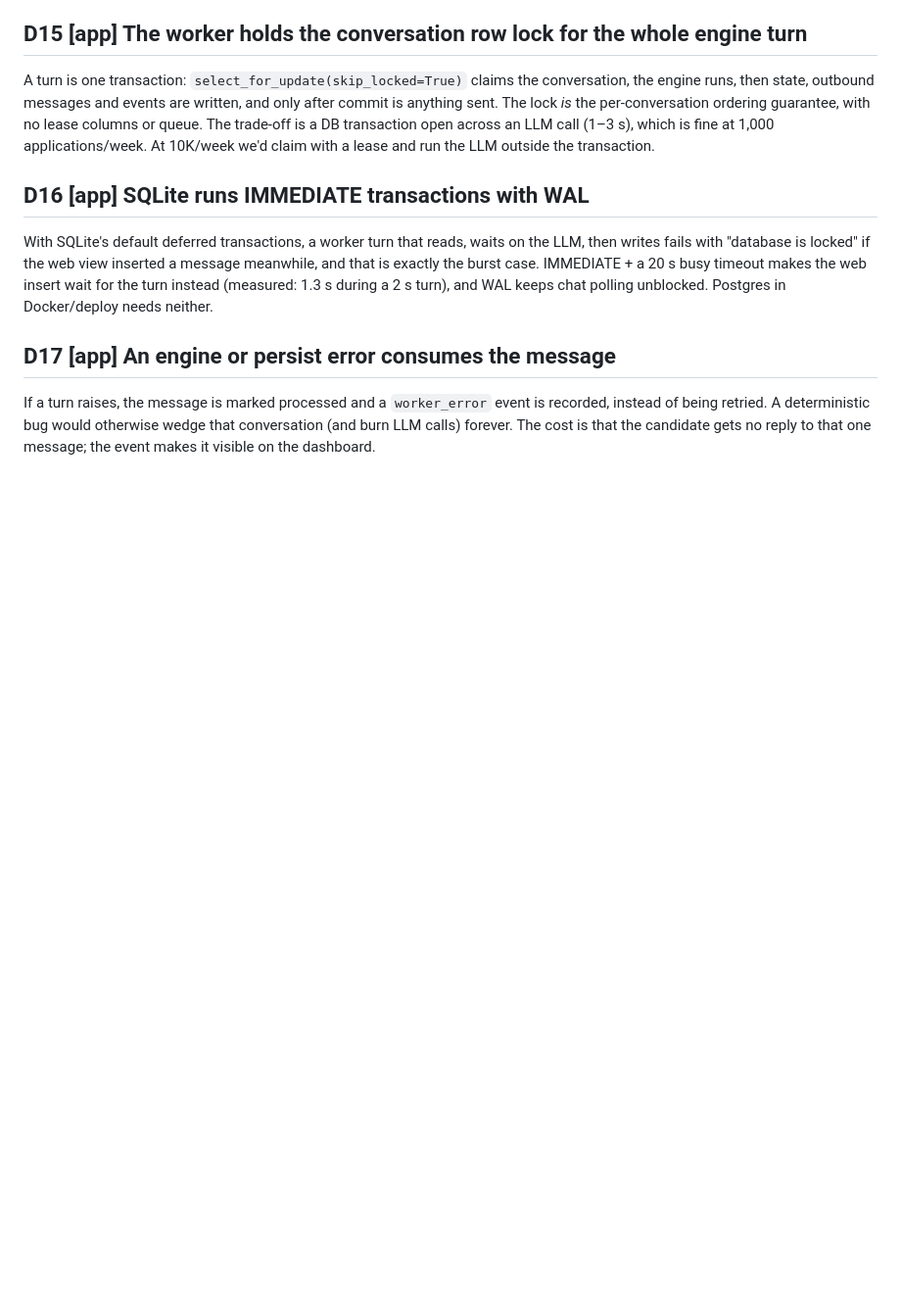
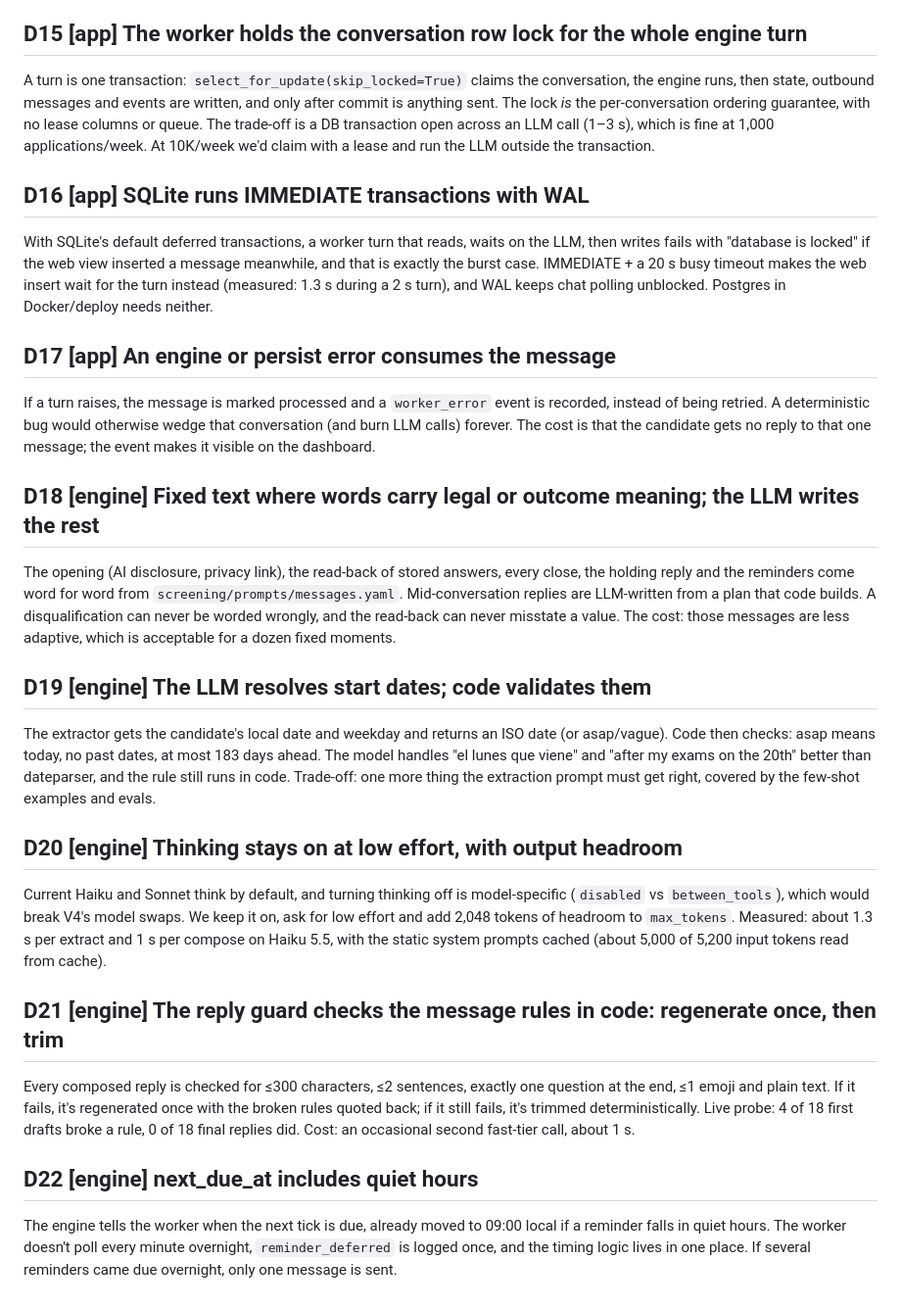
Before and after one commit to vladis-exe/FDE-challenge, a Markdown page: docs/coordination/DECISIONS.md, the part around the change. Shown at 98% size. Rendered like a GitHub page; blank space fills up the shorter version.

Commit message:
[E6b] status: all engine tasks done; engine decisions D18-D22
Co-Authored-By: Claude Opus 5.5 <noreply@anthropic.com>

```diff
--- a/docs/coordination/DECISIONS.md
+++ b/docs/coordination/DECISIONS.md
@@ -52,3 +52,18 @@ With SQLite's default deferred transactions, a worker turn that reads, waits on
 
 ## D17 [app] An engine or persist error consumes the message
 If a turn raises, the message is marked processed and a `worker_error` event is recorded, instead of being retried. A deterministic bug would otherwise wedge that conversation (and burn LLM calls) forever. The cost is that the candidate gets no reply to that one message; the event makes it visible on the dashboard.
+
+## D18 [engine] Fixed text where words carry legal or outcome meaning; the LLM writes the rest
+The opening (AI disclosure, privacy link), the read-back of stored answers, every close, the holding reply and the reminders come word for word from `screening/prompts/messages.yaml`. Mid-conversation replies are LLM-written from a plan that code builds. A disqualification can never be worded wrongly, and the read-back can never misstate a value. The cost: those messages are less adaptive, which is acceptable for a dozen fixed moments.
+
+## D19 [engine] The LLM resolves start dates; code validates them
+The extractor gets the candidate's local date and weekday and returns an ISO date (or asap/vague). Code then checks: asap means today, no past dates, at most 183 days ahead. The model handles "el lunes que viene" and "after my exams on the 20th" better than dateparser, and the rule still runs in code. Trade-off: one more thing the extraction prompt must get right, covered by the few-shot examples and evals.
+
+## D20 [engine] Thinking stays on at low effort, with output headroom
+Current Haiku and Sonnet think by default, and turning thinking off is model-specific (`disabled` vs `between_tools`), which would break V4's model swaps. We keep it on, ask for low effort and add 2,048 tokens of headroom to `max_tokens`. Measured: about 1.3 s per extract and 1 s per compose on Haiku 5.5, with the static system prompts cached (about 5,000 of 5,200 input tokens read from cache).
+
+## D21 [engine] The reply guard checks the message rules in code: regenerate once, then trim
+Every composed reply is checked for ≤300 characters, ≤2 sentences, exactly one question at the end, ≤1 emoji and plain text. If it fails, it's regenerated once with the broken rules quoted back; if it still fails, it's trimmed deterministically. Live probe: 4 of 18 first drafts broke a rule, 0 of 18 final replies did. Cost: an occasional second fast-tier call, about 1 s.
+
+## D22 [engine] next_due_at includes quiet hours
+The engine tells the worker when the next tick is due, already moved to 09:00 local if a reminder falls in quiet hours. The worker doesn't poll every minute overnight, `reminder_deferred` is logged once, and the timing logic lives in one place. If several reminders came due overnight, only one message is sent.
```
Also changed, not shown: 1 other file.
